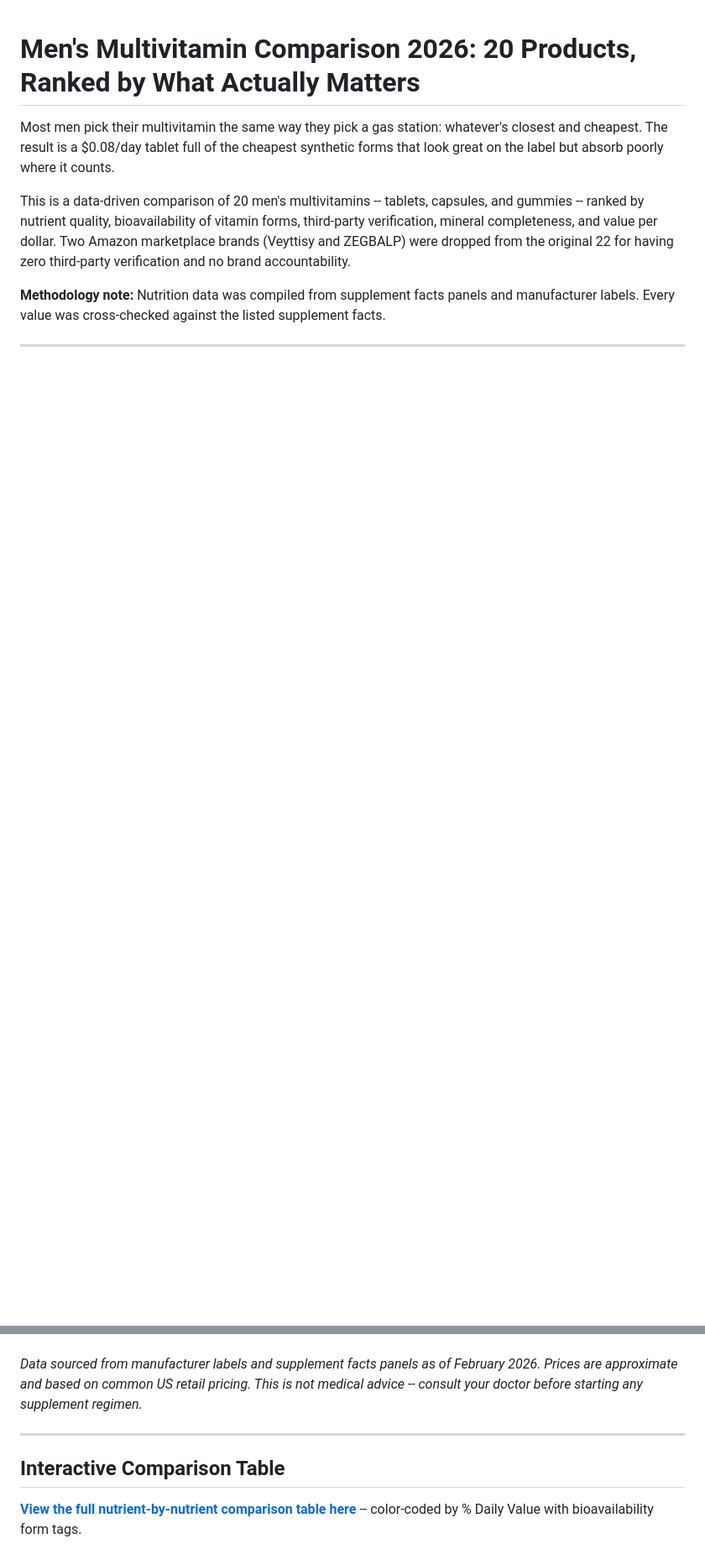
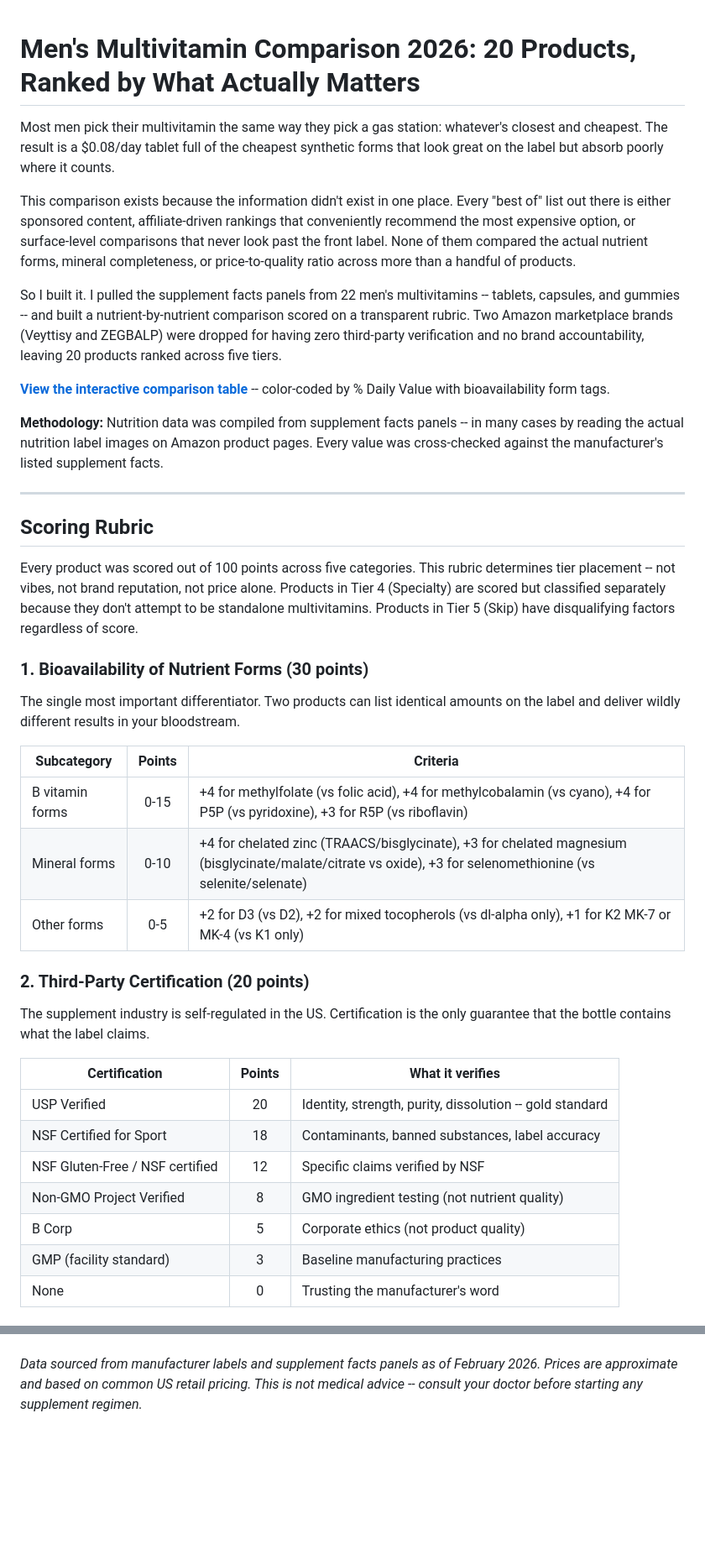
Before and after one commit to ariel-frischer/multivitamin-compare, a Markdown page: README.md, 2 parts joined by grey strips. Shown at 84% size. Rendered like a GitHub page; blank space fills up the shorter version.

Commit message:
Add scoring rubric and improved intro

```diff
--- a/README.md
+++ b/README.md
@@ -2,6 +2,41 @@
 
 Most men pick their multivitamin the same way they pick a gas station: whatever's closest and cheapest. The result is a $0.08/day tablet full of the cheapest synthetic forms that look great on the label but absorb poorly where it counts.
 
-This is a data-driven comparison of 20 men's multivitamins -- tablets, capsules, and gummies -- ranked by nutrient quality, bioavailability of vitamin forms, third-party verification, mineral completeness, and value per dollar. Two Amazon marketplace brands (Veyttisy and ZEGBALP) were dropped from the original 22 for having zero third-party verification and no brand accountability.
+This comparison exists because the information didn't exist in one place. Every "best of" list out there is either sponsored content, affiliate-driven rankings that conveniently recommend the most expensive option, or surface-level comparisons that never look past the front label. None of them compared the actual nutrient forms, mineral completeness, or price-to-quality ratio across more than a handful of products.
 
-**Methodology note:** Nutrition data was compiled from supplement facts panels and manufacturer labels. Every value was cross-checked against the listed supplement facts.
+So I built it. I pulled the supplement facts panels from 22 men's multivitamins -- tablets, capsules, and gummies -- and built a nutrient-by-nutrient comparison scored on a transparent rubric. Two Amazon marketplace brands (Veyttisy and ZEGBALP) were dropped for having zero third-party verification and no brand accountability, leaving 20 products ranked across five tiers.
+
+**[View the interactive comparison table](https://ariel-frischer.github.io/multivitamin-compare/)** -- color-coded by % Daily Value with bioavailability form tags.
+
+**Methodology:** Nutrition data was compiled from supplement facts panels -- in many cases by reading the actual nutrition label images on Amazon product pages. Every value was cross-checked against the manufacturer's listed supplement facts.
+
+---
+
+## Scoring Rubric
+
+Every product was scored out of 100 points across five categories. This rubric determines tier placement -- not vibes, not brand reputation, not price alone. Products in Tier 4 (Specialty) are scored but classified separately because they don't attempt to be standalone multivitamins. Products in Tier 5 (Skip) have disqualifying factors regardless of score.
+
+### 1. Bioavailability of Nutrient Forms (30 points)
+
+The single most important differentiator. Two products can list identical amounts on the label and deliver wildly different results in your bloodstream.
+
+| Subcategory | Points | Criteria |
+|-------------|:------:|----------|
+| B vitamin forms | 0-15 | +4 for methylfolate (vs folic acid), +4 for methylcobalamin (vs cyano), +4 for P5P (vs pyridoxine), +3 for R5P (vs riboflavin) |
+| Mineral forms | 0-10 | +4 for chelated zinc (TRAACS/bisglycinate), +3 for chelated magnesium (bisglycinate/malate/citrate vs oxide), +3 for selenomethionine (vs selenite/selenate) |
+| Other forms | 0-5 | +2 for D3 (vs D2), +2 for mixed tocopherols (vs dl-alpha only), +1 for K2 MK-7 or MK-4 (vs K1 only) |
+
+### 2. Third-Party Certification (20 points)
+
+The supplement industry is self-regulated in the US. Certification is the only guarantee that the bottle contains what the label claims.
+
+| Certification | Points | What it verifies |
+|---------------|:------:|-----------------|
+| USP Verified | 20 | Identity, strength, purity, dissolution -- gold standard |
+| NSF Certified for Sport | 18 | Contaminants, banned substances, label accuracy |
+| NSF Gluten-Free / NSF certified | 12 | Specific claims verified by NSF |
+| Non-GMO Project Verified | 8 | GMO ingredient testing (not nutrient quality) |
+| B Corp | 5 | Corporate ethics (not product quality) |
+| GMP (facility standard) | 3 | Baseline manufacturing practices |
+| None | 0 | Trusting the manufacturer's word |
+
@@ -258,9 +341,3 @@ Stop reading labels for big numbers. Start reading them for the right forms.
 ---
 
 *Data sourced from manufacturer labels and supplement facts panels as of February 2026. Prices are approximate and based on common US retail pricing. This is not medical advice -- consult your doctor before starting any supplement regimen.*
-
----
-
-## Interactive Comparison Table
-
-**[View the full nutrient-by-nutrient comparison table here](https://ariel-frischer.github.io/multivitamin-compare/)** -- color-coded by % Daily Value with bioavailability form tags.
```
Also changed, not shown: other parts of README.md (+48 -0 lines).
